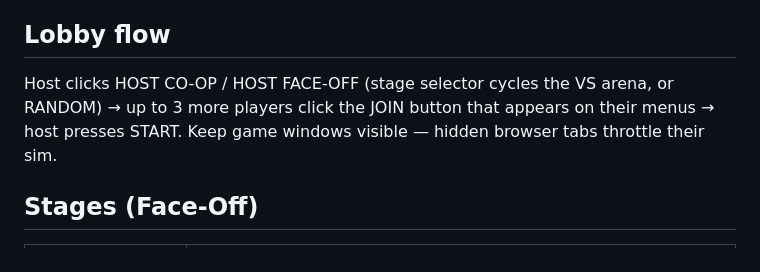
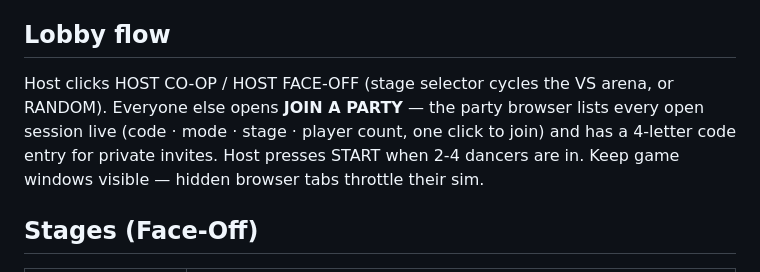
Before and after one commit to Chavocan/laser-revolution-4, a Markdown page: README.md, the part around the change. Drawn GitHub-style.

Commit message:
Document the party browser in the lobby flow
Co-Authored-By: Claude Fable 5 <noreply@anthropic.com>

```diff
--- a/README.md
+++ b/README.md
@@ -59,9 +59,11 @@ Everyone playing on itch shares the same lobbies, room codes, and 4-player match
 
 ## Lobby flow
 
-Host clicks HOST CO-OP / HOST FACE-OFF (stage selector cycles the VS arena, or RANDOM) →
-up to 3 more players click the JOIN button that appears on their menus → host presses
-START. Keep game windows visible — hidden browser tabs throttle their sim.
+Host clicks HOST CO-OP / HOST FACE-OFF (stage selector cycles the VS arena, or RANDOM).
+Everyone else opens **JOIN A PARTY** — the party browser lists every open session live
+(code · mode · stage · player count, one click to join) and has a 4-letter code entry
+for private invites. Host presses START when 2-4 dancers are in. Keep game windows
+visible — hidden browser tabs throttle their sim.
 
 ## Stages (Face-Off)
 
```
